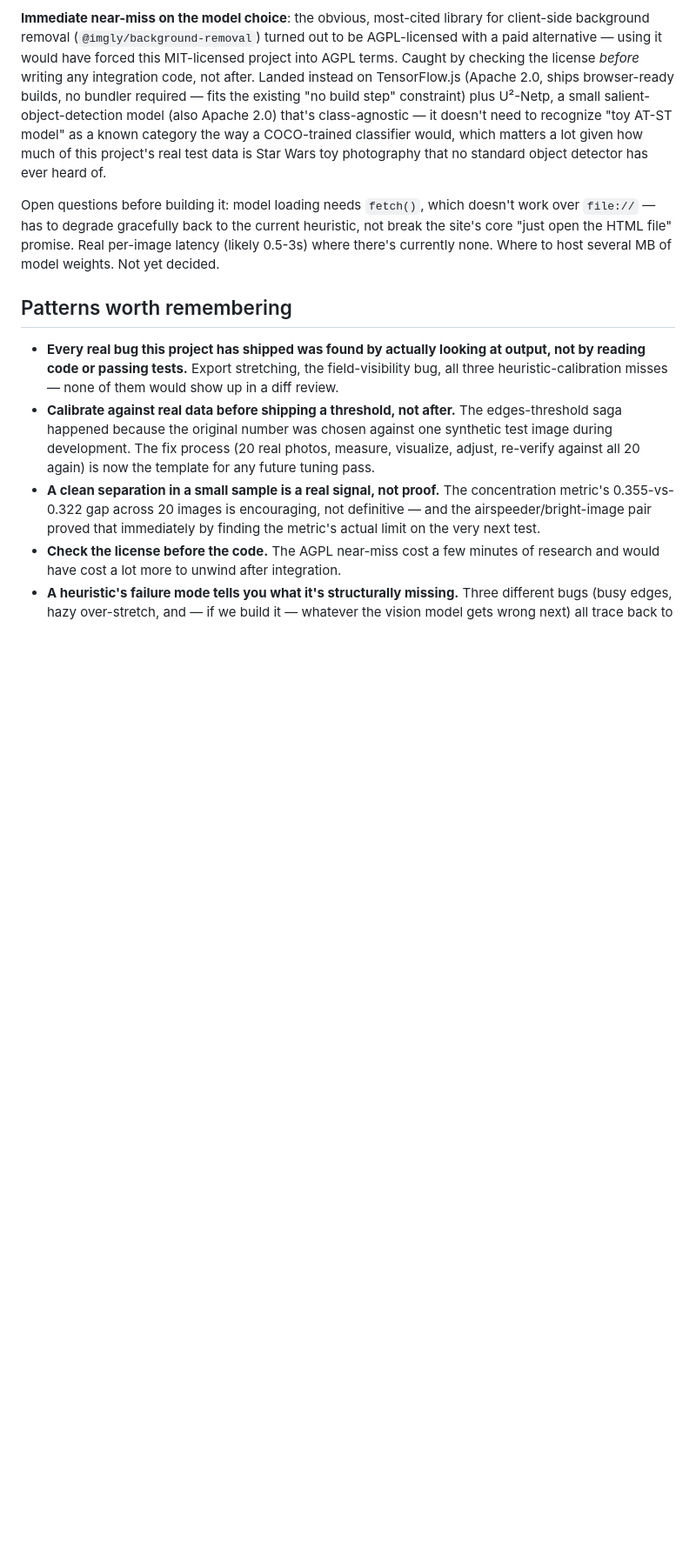
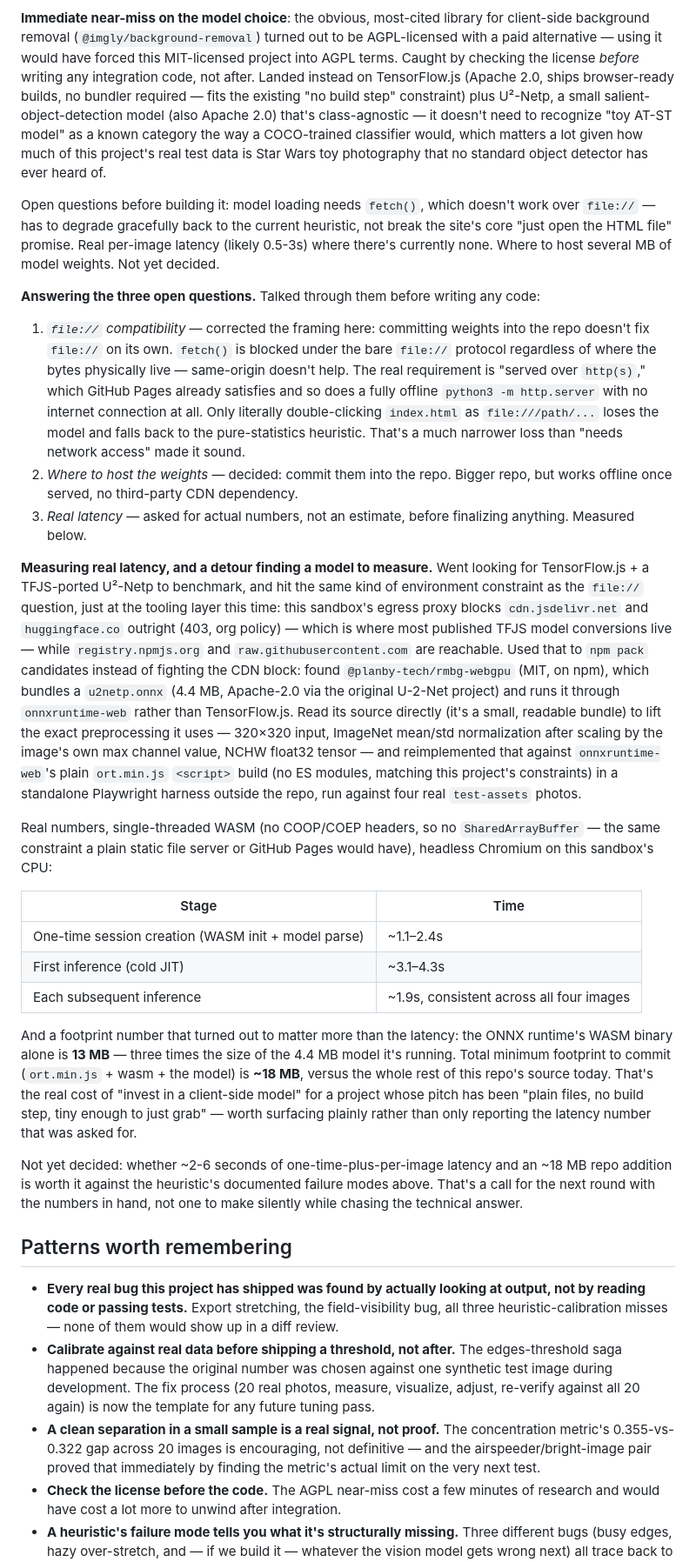
Before and after one commit to dwooods/asciify, a Markdown page: JOURNEY.md, the part around one of its changes. Shown at 87% size. Rendered like a GitHub page; blank space fills up the shorter version.

Commit message:
Record real latency/footprint numbers for the vision-model plan (#22)
Answers the three open questions from JOURNEY.md's model-pivot entry:
file:// only breaks the double-clicked-HTML case (not "needs network"
in general), weights are committed into the repo per decision, and
real measured latency (via a standalone onnxruntime-web + U2-Netp
Playwright benchmark, not an estimate) turned out to matter less than
an unasked-for finding: the WASM runtime binary alone is 13MB, three
times the size of the 4.4MB model itself.


Claude-Session: https://claude.ai/code/session_01HUQUtDEnYALF7rFFUPmvY2

Co-authored-by: Claude <noreply@anthropic.com>

```diff
--- a/JOURNEY.md
+++ b/JOURNEY.md
@@ -227,6 +227,69 @@ current heuristic, not break the site's core "just open the HTML file"
 promise. Real per-image latency (likely 0.5-3s) where there's currently
 none. Where to host several MB of model weights. Not yet decided.
 
+**Answering the three open questions.** Talked through them before
+writing any code:
+
+1. *`file://` compatibility* — corrected the framing here: committing
+   weights into the repo doesn't fix `file://` on its own. `fetch()` is
+   blocked under the bare `file://` protocol regardless of where the
+   bytes physically live — same-origin doesn't help. The real
+   requirement is "served over `http(s)`," which GitHub Pages already
+   satisfies and so does a fully offline `python3 -m http.server` with
+   no internet connection at all. Only literally double-clicking
+   `index.html` as `file:///path/...` loses the model and falls back to
+   the pure-statistics heuristic. That's a much narrower loss than "needs
+   network access" made it sound.
+2. *Where to host the weights* — decided: commit them into the repo.
+   Bigger repo, but works offline once served, no third-party CDN
+   dependency.
+3. *Real latency* — asked for actual numbers, not an estimate, before
+   finalizing anything. Measured below.
+
+**Measuring real latency, and a detour finding a model to measure.**
+Went looking for TensorFlow.js + a TFJS-ported U²-Netp to benchmark, and
+hit the same kind of environment constraint as the `file://` question,
+just at the tooling layer this time: this sandbox's egress proxy blocks
+`cdn.jsdelivr.net` and `huggingface.co` outright (403, org policy) —
+which is where most published TFJS model conversions live — while
+`registry.npmjs.org` and `raw.githubusercontent.com` are reachable.
+Used that to `npm pack` candidates instead of fighting the CDN block:
+found `@planby-tech/rmbg-webgpu` (MIT, on npm), which bundles a
+`u2netp.onnx` (4.4 MB, Apache-2.0 via the original U-2-Net project) and
+runs it through `onnxruntime-web` rather than TensorFlow.js. Read its
+source directly (it's a small, readable bundle) to lift the exact
+preprocessing it uses — 320×320 input, ImageNet mean/std normalization
+after scaling by the image's own max channel value, NCHW float32 tensor
+— and reimplemented that against `onnxruntime-web`'s plain
+`ort.min.js` `<script>` build (no ES modules, matching this project's
+constraints) in a standalone Playwright harness outside the repo, run
+against four real `test-assets` photos.
+
+Real numbers, single-threaded WASM (no COOP/COEP headers, so no
+`SharedArrayBuffer` — the same constraint a plain static file server or
+GitHub Pages would have), headless Chromium on this sandbox's CPU:
+
+| Stage | Time |
+|---|---|
+| One-time session creation (WASM init + model parse) | ~1.1–2.4s |
+| First inference (cold JIT) | ~3.1–4.3s |
+| Each subsequent inference | ~1.9s, consistent across all four images |
+
+And a footprint number that turned out to matter more than the latency:
+the ONNX runtime's WASM binary alone is **13 MB** — three times the
+size of the 4.4 MB model it's running. Total minimum footprint to commit
+(`ort.min.js` + wasm + the model) is **~18 MB**, versus the whole rest of
+this repo's source today. That's the real cost of "invest in a client-side
+model" for a project whose pitch has been "plain files, no build step,
+tiny enough to just grab" — worth surfacing plainly rather than only
+reporting the latency number that was asked for.
+
+Not yet decided: whether ~2-6 seconds of one-time-plus-per-image latency
+and an ~18 MB repo addition is worth it against the heuristic's
+documented failure modes above. That's a call for the next round with
+the numbers in hand, not one to make silently while chasing the
+technical answer.
+
 ## Patterns worth remembering
 
 - **Every real bug this project has shipped was found by actually looking
```
Also changed, not shown: other parts of JOURNEY.md (+6 -0 lines).
